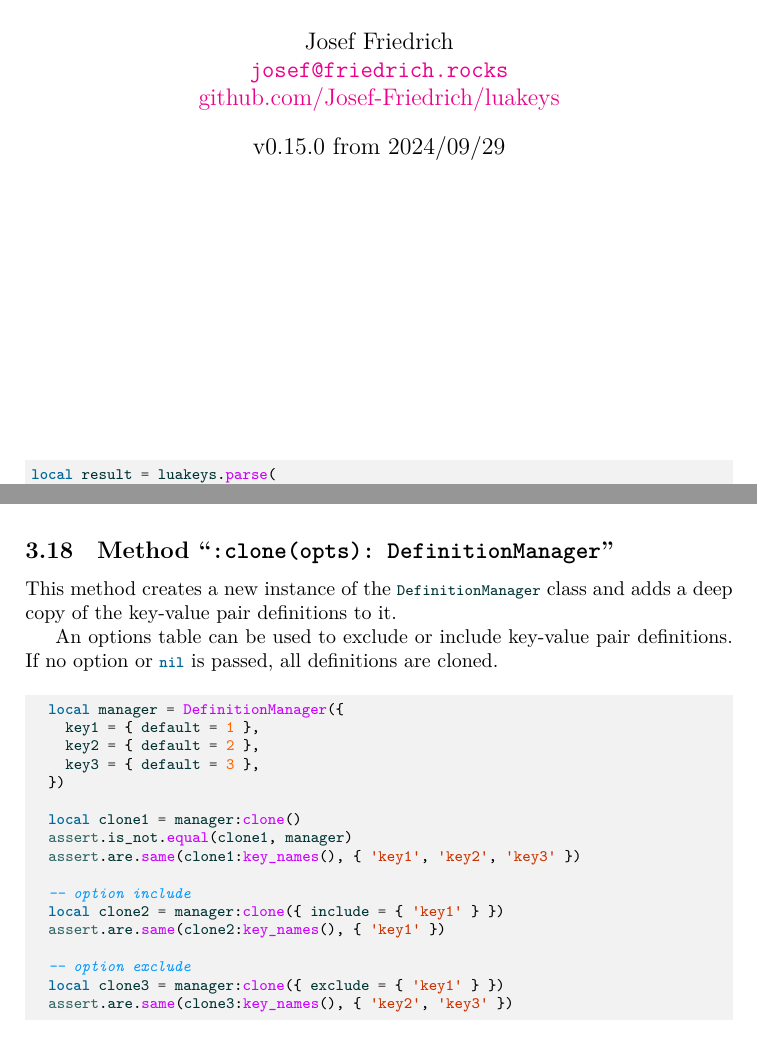
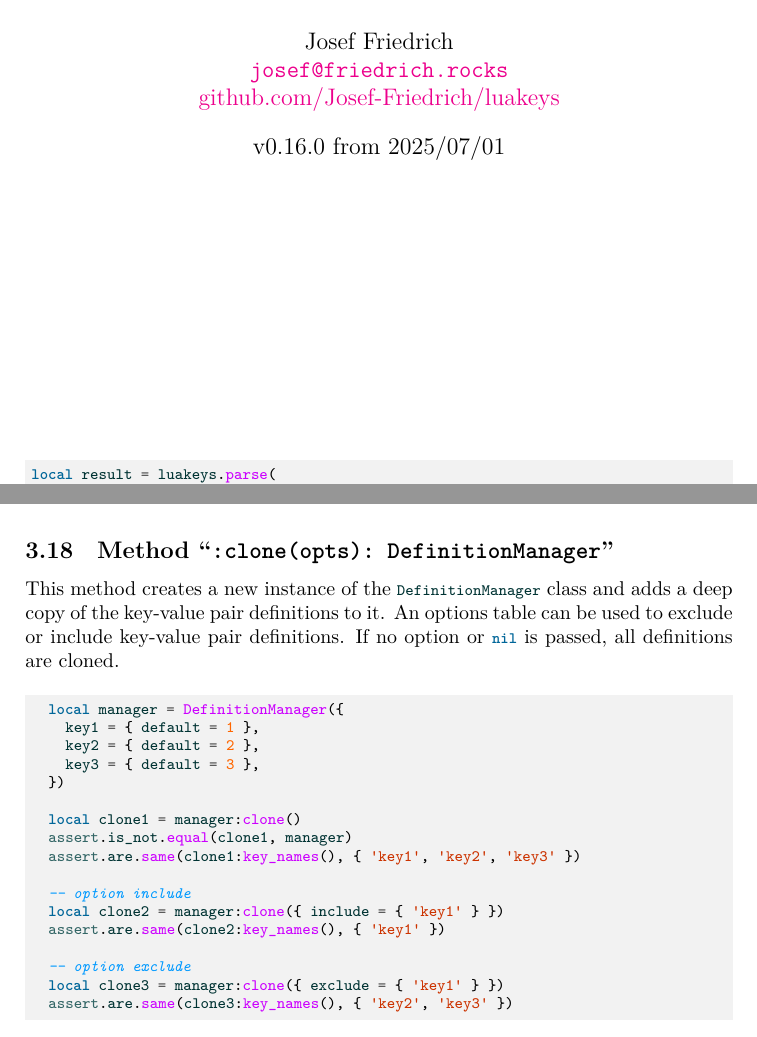
Before and after one commit to Josef-Friedrich/luakeys, a LaTeX document (luakeys-doc.tex, which reads luakeys-debug.sty, luakeys.sty): two parts of pages 1 and 28 of 42, joined at a grey line, cut so that both start at the same text. Compiled offline with LuaLaTeX.

Commit message:
Bump version 0.16.0

```diff
--- a/luakeys-debug.sty
+++ b/luakeys-debug.sty
@@ -17,6 +17,6 @@
 % luakeys-debug.sty and luakeys-debug.tex.
 
 \NeedsTeXFormat{LaTeX2e}
-\ProvidesPackage{luakeys-debug}[2024/09/29 v0.15.0 Debug package for luakeys.]
+\ProvidesPackage{luakeys-debug}[2025/07/01 v0.16.0 Debug package for luakeys.]
 
 \input luakeys-debug.tex
--- a/luakeys-doc.tex
+++ b/luakeys-doc.tex
@@ -64,7 +64,7 @@ The default value of the option “\texttt{#1}” is:
   \href{https://github.com/Josef-Friedrich/luakeys}
        {github.com/Josef-Friedrich/luakeys}%
 }
-\date{v0.15.0 from 2024/09/29}
+\date{v0.16.0 from 2025/07/01}
 
 \maketitle
 
--- a/luakeys.sty
+++ b/luakeys.sty
@@ -17,7 +17,7 @@
 % luakeys-debug.sty and luakeys-debug.tex.
 
 \NeedsTeXFormat{LaTeX2e}
-\ProvidesPackage{luakeys}[2024/09/29 v0.15.0 Parsing key-value options using Lua.]
+\ProvidesPackage{luakeys}[2025/07/01 v0.16.0 Parsing key-value options using Lua.]
 \directlua{
   if luakeys == nil then
     luakeys = require('luakeys')()
```
Also changed, not shown: luakeys.lua (+1 -1 lines), README.md, luakeys-doc.tex (1 more changed lines).
